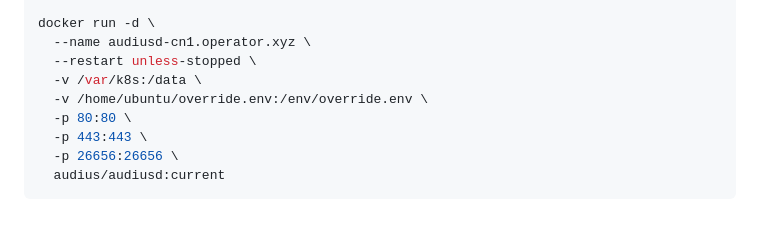
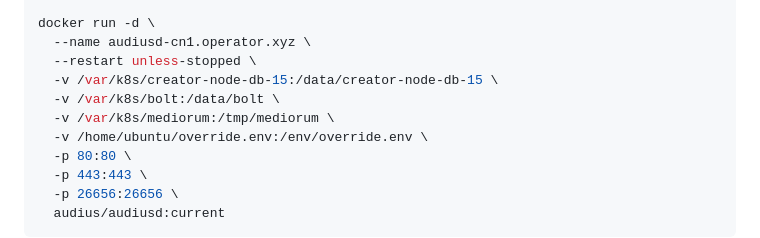
Before and after one commit to OpenAudio/go-openaudio, a Markdown page: docs/validators.md, the part around the change. Rendered like a GitHub page; blank space fills up the shorter version.

```diff
--- a/docs/validators.md
+++ b/docs/validators.md
@@ -30,7 +30,9 @@ EOF
 docker run -d \
   --name audiusd-cn1.operator.xyz \
   --restart unless-stopped \
-  -v /var/k8s:/data \
+  -v /var/k8s/creator-node-db-15:/data/creator-node-db-15 \
+  -v /var/k8s/bolt:/data/bolt \
+  -v /var/k8s/mediorum:/tmp/mediorum \
   -v /home/ubuntu/override.env:/env/override.env \
   -p 80:80 \
   -p 443:443 \
```
